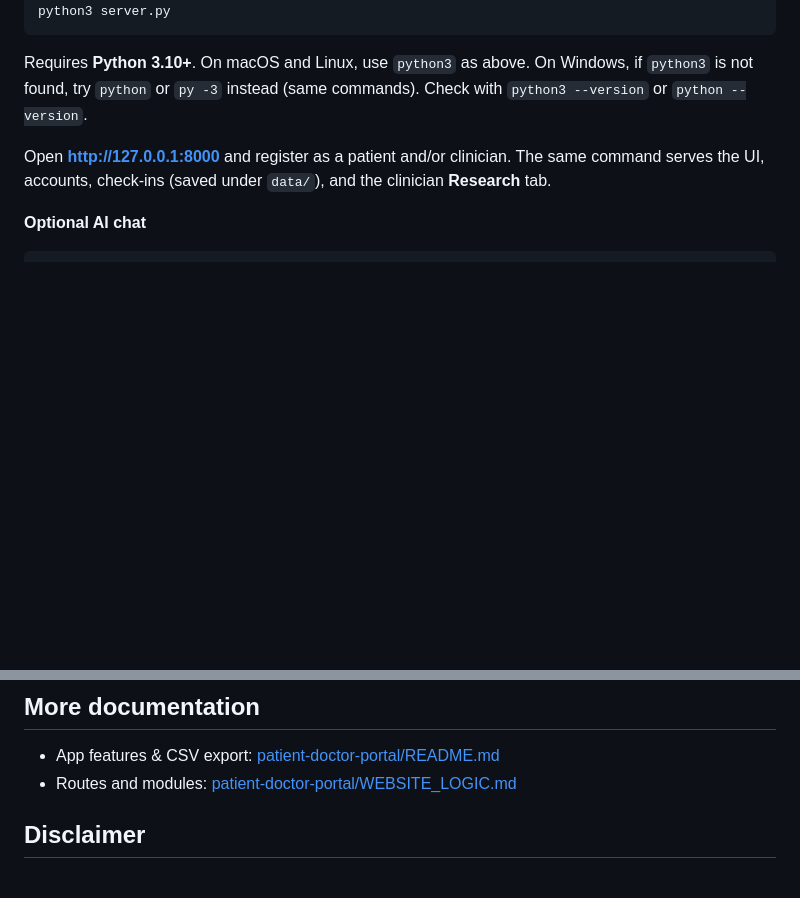
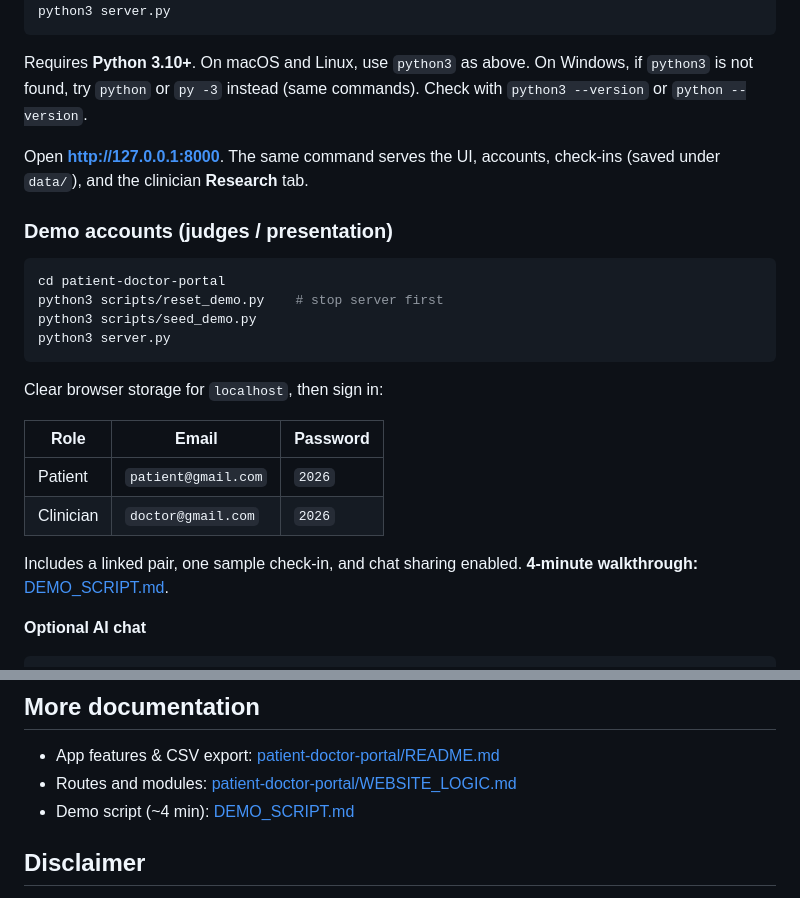
Before and after one commit to Yichen930/HearHer, a Markdown page: README.md, 2 parts joined by grey strips. Rendered like a GitHub page; blank space fills up the shorter version.

````diff
--- a/README.md
+++ b/README.md
@@ -41,7 +48,25 @@ python3 server.py
 
 Requires **Python 3.10+**. On macOS and Linux, use `python3` as above. On Windows, if `python3` is not found, try `python` or `py -3` instead (same commands). Check with `python3 --version` or `python --version`.
 
-Open **http://127.0.0.1:8000** and register as a patient and/or clinician. The same command serves the UI, accounts, check-ins (saved under `data/`), and the clinician **Research** tab.
+Open **http://127.0.0.1:8000**. The same command serves the UI, accounts, check-ins (saved under `data/`), and the clinician **Research** tab.
+
+### Demo accounts (judges / presentation)
+
+```bash
+cd patient-doctor-portal
+python3 scripts/reset_demo.py    # stop server first
+python3 scripts/seed_demo.py
+python3 server.py
+```
+
+Clear browser storage for `localhost`, then sign in:
+
+| Role | Email | Password |
+|------|--------|----------|
+| Patient | `patient@gmail.com` | `2026` |
+| Clinician | `doctor@gmail.com` | `2026` |
+
+Includes a linked pair, one sample check-in, and chat sharing enabled. **4-minute walkthrough:** [DEMO_SCRIPT.md](DEMO_SCRIPT.md).
 
 **Optional AI chat**
 
@@ -89,6 +114,7 @@ Full pipeline docs: [backup/README.md](backup/README.md)
 
 - App features & CSV export: [patient-doctor-portal/README.md](patient-doctor-portal/README.md)
 - Routes and modules: [patient-doctor-portal/WEBSITE_LOGIC.md](patient-doctor-portal/WEBSITE_LOGIC.md)
+- Demo script (~4 min): [DEMO_SCRIPT.md](DEMO_SCRIPT.md)
 
 ## Disclaimer
 
````
Also changed, not shown: other parts of README.md (+8 -1 lines).
